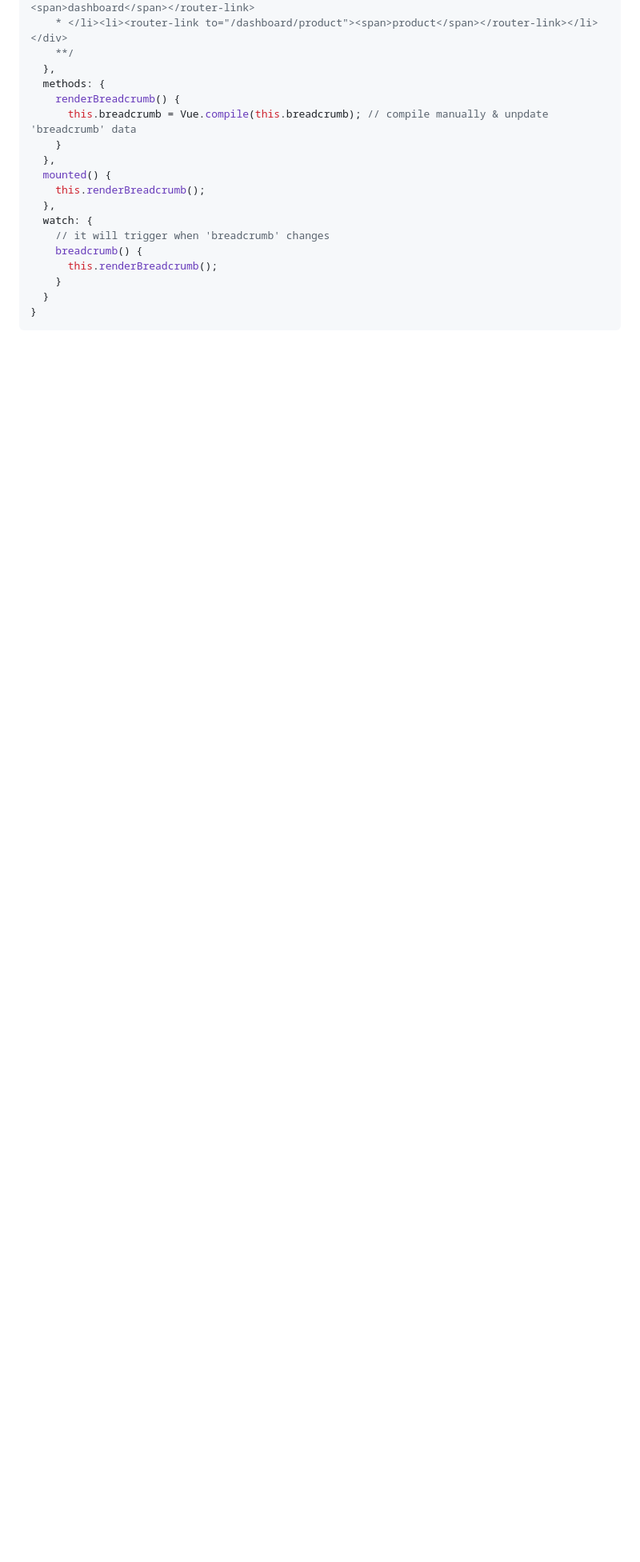
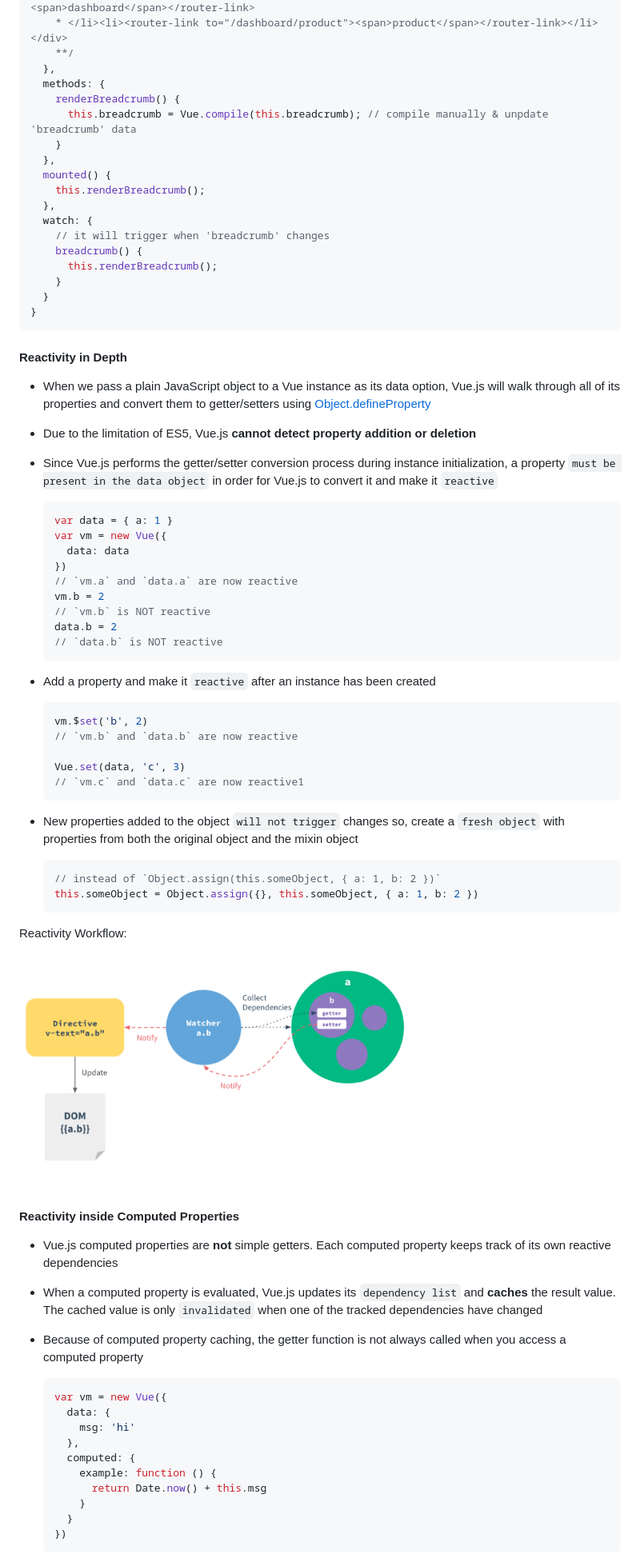
Before and after one commit to sajibcse68/MyDailyLearn, a Markdown page: javascript/vue/vuejs.md, the part around the change printed below. Shown: that part at 80% size. Rendered like a GitHub page; pictures changed too: images/vue-reactivity.png (added); blank space fills up the shorter version.

Commit message:
Vue: Reactivity in Depth for Object, Computed Properties, workflow

````diff
--- a/javascript/vue/vuejs.md
+++ b/javascript/vue/vuejs.md
@@ -1153,3 +1150,64 @@ export default {
   }
 }
 ```
+
+#### Reactivity in Depth
+
+- When we pass a plain JavaScript object to a Vue instance as its data option, Vue.js will walk through all of its properties and convert them to getter/setters using [Object.defineProperty](https://developer.mozilla.org/en-US/docs/Web/JavaScript/Reference/Global_Objects/Object/defineProperty)
+
+- Due to the limitation of ES5, Vue.js **cannot detect property addition or deletion**
+
+- Since Vue.js performs the getter/setter conversion process during instance initialization, a property `must be present in the data object` in order for Vue.js to convert it and make it `reactive`
+
+  ```js
+  var data = { a: 1 }
+  var vm = new Vue({
+    data: data
+  })
+  // `vm.a` and `data.a` are now reactive
+  vm.b = 2
+  // `vm.b` is NOT reactive
+  data.b = 2
+  // `data.b` is NOT reactive
+  ```
+
+- Add a property and make it `reactive` after an instance has been created
+
+  ```js
+  vm.$set('b', 2)
+  // `vm.b` and `data.b` are now reactive
+
+  Vue.set(data, 'c', 3)
+  // `vm.c` and `data.c` are now reactive1
+  ```
+
+- New properties added to the object `will not trigger` changes so, create a `fresh object` with properties from both the original object and the mixin object
+
+  ```js
+  // instead of `Object.assign(this.someObject, { a: 1, b: 2 })`
+  this.someObject = Object.assign({}, this.someObject, { a: 1, b: 2 })
+  ```
+
+Reactivity Workflow:
+
+  <img src="../../images/vue-reactivity.png" alt="vue-reactivity" width="500px"/>
+
+#### Reactivity inside Computed Properties
+
+- Vue.js computed properties are **not** simple getters. Each computed property keeps track of its own reactive dependencies
+- When a computed property is evaluated, Vue.js updates its `dependency list` and **caches** the result value. The cached value is only `invalidated` when one of the tracked dependencies have changed
+- Because of computed property caching, the getter function is not always called when you access a computed property
+
+  ```js
+  var vm = new Vue({
+    data: {
+      msg: 'hi'
+    },
+    computed: {
+      example: function () {
+        return Date.now() + this.msg
+      }
+    }
+  })
+  ```
+
````
Also changed, not shown: other parts of javascript/vue/vuejs.md (+20 -7 lines).
